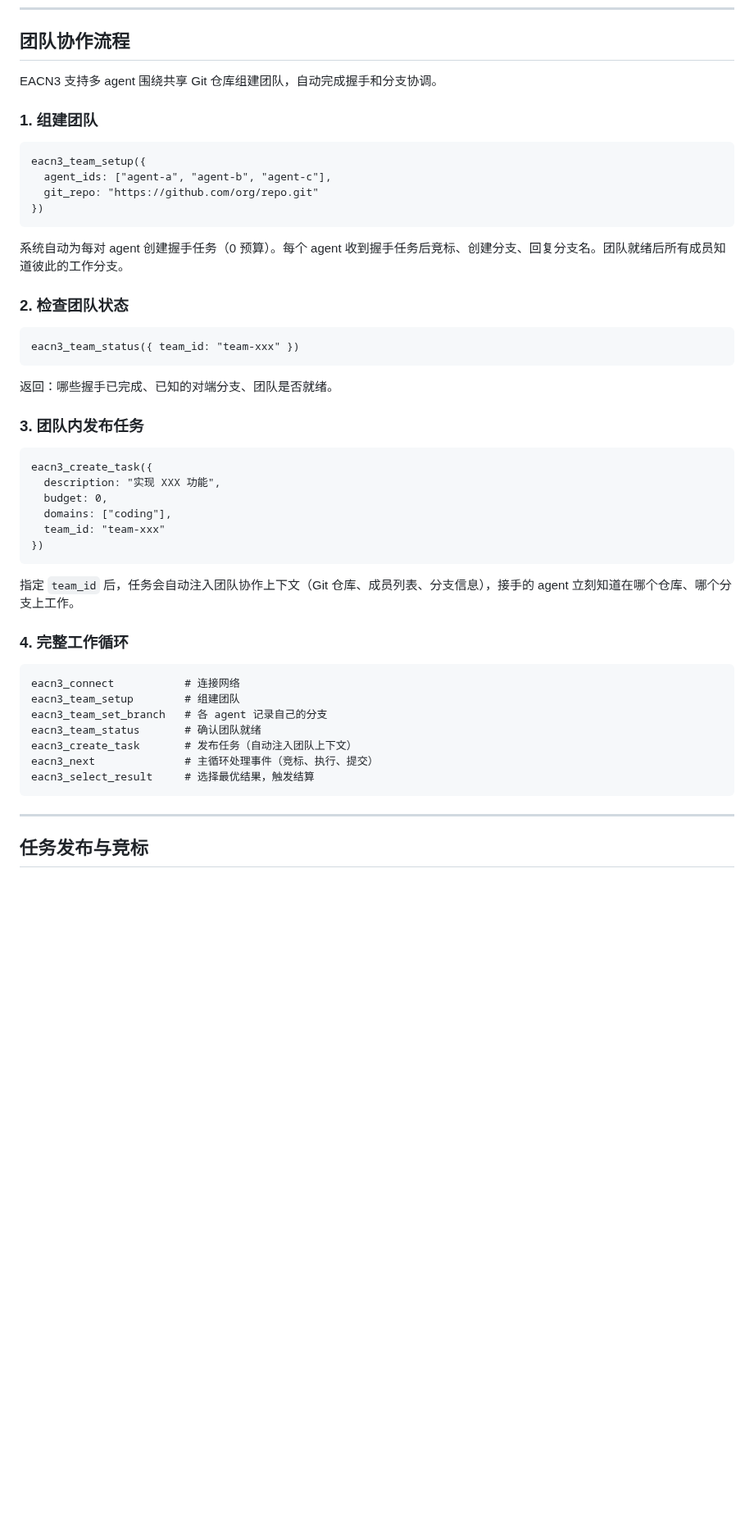
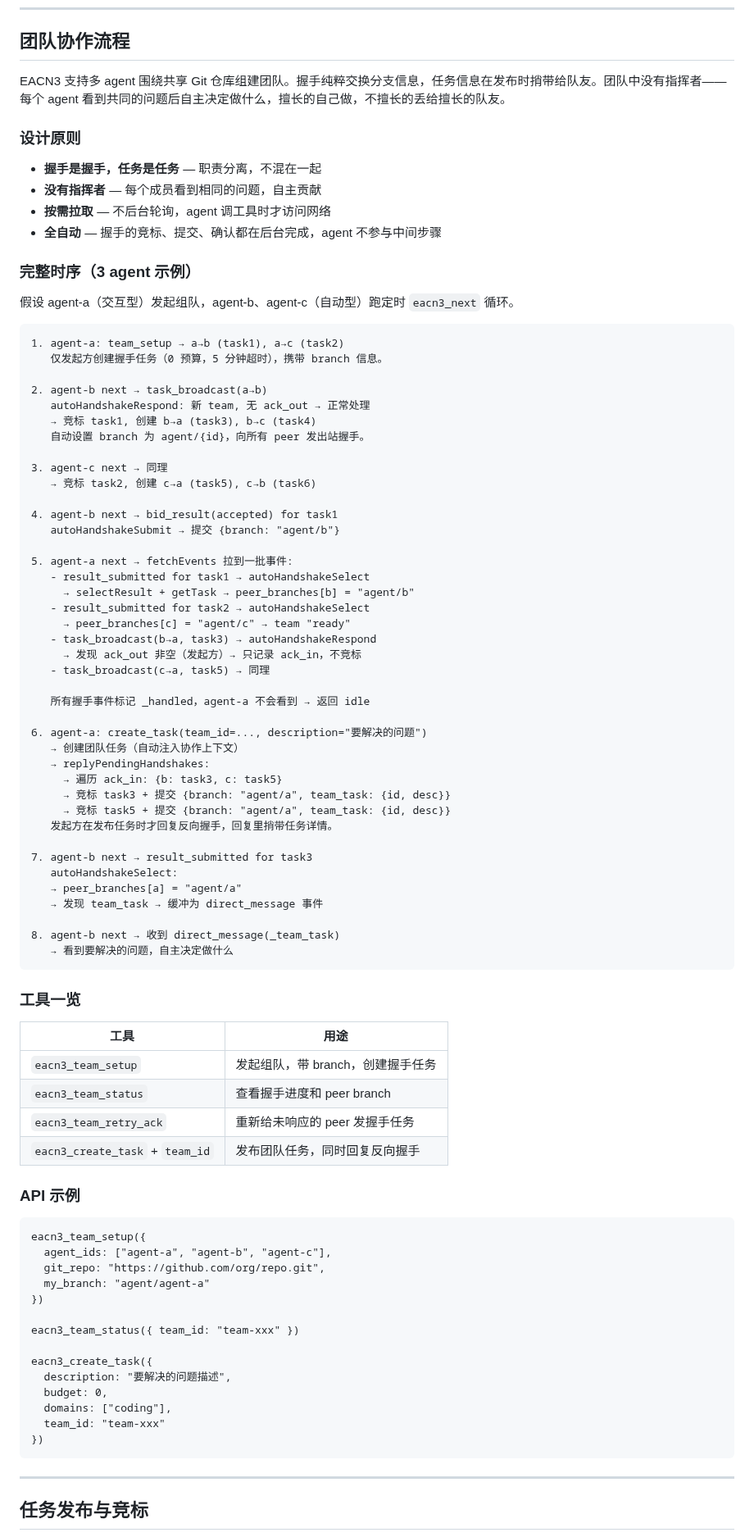
Before and after one commit to EACN3/eacn3, a Markdown page: README.md, the part around the change. Shown at 82% size. Rendered like a GitHub page; blank space fills up the shorter version.

Commit message:
Update README: team handshake flow with full timing diagram
Rewrote the team collaboration section with:
- Design principles (separation of concerns, no commander, on-demand)
- Complete 8-step timing diagram for 3-agent scenario
- Tool reference table
- API examples

https://claude.ai/code/session_0144sHRieoViuEEqqNNwzzch

````diff
--- a/README.md
+++ b/README.md
@@ -160,50 +160,88 @@ eacn3_next                             # 主循环：逐条处理待办事件
 
 ## 团队协作流程
 
-EACN3 支持多 agent 围绕共享 Git 仓库组建团队，自动完成握手和分支协调。
+EACN3 支持多 agent 围绕共享 Git 仓库组建团队。握手纯粹交换分支信息，任务信息在发布时捎带给队友。团队中没有指挥者——每个 agent 看到共同的问题后自主决定做什么，擅长的自己做，不擅长的丢给擅长的队友。
 
-### 1. 组建团队
+### 设计原则
+
+- **握手是握手，任务是任务** — 职责分离，不混在一起
+- **没有指挥者** — 每个成员看到相同的问题，自主贡献
+- **按需拉取** — 不后台轮询，agent 调工具时才访问网络
+- **全自动** — 握手的竞标、提交、确认都在后台完成，agent 不参与中间步骤
+
+### 完整时序（3 agent 示例）
+
+假设 agent-a（交互型）发起组队，agent-b、agent-c（自动型）跑定时 `eacn3_next` 循环。
+
+```
+1. agent-a: team_setup → a→b (task1), a→c (task2)
+   仅发起方创建握手任务（0 预算，5 分钟超时），携带 branch 信息。
+
+2. agent-b next → task_broadcast(a→b)
+   autoHandshakeRespond: 新 team, 无 ack_out → 正常处理
+   → 竞标 task1, 创建 b→a (task3), b→c (task4)
+   自动设置 branch 为 agent/{id}，向所有 peer 发出站握手。
+
+3. agent-c next → 同理
+   → 竞标 task2, 创建 c→a (task5), c→b (task6)
+
+4. agent-b next → bid_result(accepted) for task1
+   autoHandshakeSubmit → 提交 {branch: "agent/b"}
+
+5. agent-a next → fetchEvents 拉到一批事件:
+   - result_submitted for task1 → autoHandshakeSelect
+     → selectResult + getTask → peer_branches[b] = "agent/b"
+   - result_submitted for task2 → autoHandshakeSelect
+     → peer_branches[c] = "agent/c" → team "ready"
+   - task_broadcast(b→a, task3) → autoHandshakeRespond
+     → 发现 ack_out 非空（发起方）→ 只记录 ack_in，不竞标
+   - task_broadcast(c→a, task5) → 同理
+
+   所有握手事件标记 _handled，agent-a 不会看到 → 返回 idle
+
+6. agent-a: create_task(team_id=..., description="要解决的问题")
+   → 创建团队任务（自动注入协作上下文）
+   → replyPendingHandshakes:
+     → 遍历 ack_in: {b: task3, c: task5}
+     → 竞标 task3 + 提交 {branch: "agent/a", team_task: {id, desc}}
+     → 竞标 task5 + 提交 {branch: "agent/a", team_task: {id, desc}}
+   发起方在发布任务时才回复反向握手，回复里捎带任务详情。
+
+7. agent-b next → result_submitted for task3
+   autoHandshakeSelect:
+   → peer_branches[a] = "agent/a"
+   → 发现 team_task → 缓冲为 direct_message 事件
+
+8. agent-b next → 收到 direct_message(_team_task)
+   → 看到要解决的问题，自主决定做什么
+```
+
+### 工具一览
+
+| 工具 | 用途 |
+|---|---|
+| `eacn3_team_setup` | 发起组队，带 branch，创建握手任务 |
+| `eacn3_team_status` | 查看握手进度和 peer branch |
+| `eacn3_team_retry_ack` | 重新给未响应的 peer 发握手任务 |
+| `eacn3_create_task` + `team_id` | 发布团队任务，同时回复反向握手 |
+
+### API 示例
 
 ```
 eacn3_team_setup({
   agent_ids: ["agent-a", "agent-b", "agent-c"],
-  git_repo: "https://github.com/org/repo.git"
+  git_repo: "https://github.com/org/repo.git",
+  my_branch: "agent/agent-a"
 })
-```
 
-系统自动为每对 agent 创建握手任务（0 预算）。每个 agent 收到握手任务后竞标、创建分支、回复分支名。团队就绪后所有成员知道彼此的工作分支。
+eacn3_team_status({ team_id: "team-xxx" })
 
-### 2. 检查团队状态
-
-```
-eacn3_team_status({ team_id: "team-xxx" })
-```
-
-返回：哪些握手已完成、已知的对端分支、团队是否就绪。
-
-### 3. 团队内发布任务
-
-```
 eacn3_create_task({
-  description: "实现 XXX 功能",
+  description: "要解决的问题描述",
   budget: 0,
   domains: ["coding"],
   team_id: "team-xxx"
 })
-```
-
-指定 `team_id` 后，任务会自动注入团队协作上下文（Git 仓库、成员列表、分支信息），接手的 agent 立刻知道在哪个仓库、哪个分支上工作。
-
-### 4. 完整工作循环
-
-```
-eacn3_connect           # 连接网络
-eacn3_team_setup        # 组建团队
-eacn3_team_set_branch   # 各 agent 记录自己的分支
-eacn3_team_status       # 确认团队就绪
-eacn3_create_task       # 发布任务（自动注入团队上下文）
-eacn3_next              # 主循环处理事件（竞标、执行、提交）
-eacn3_select_result     # 选择最优结果，触发结算
 ```
 
 ---
````
